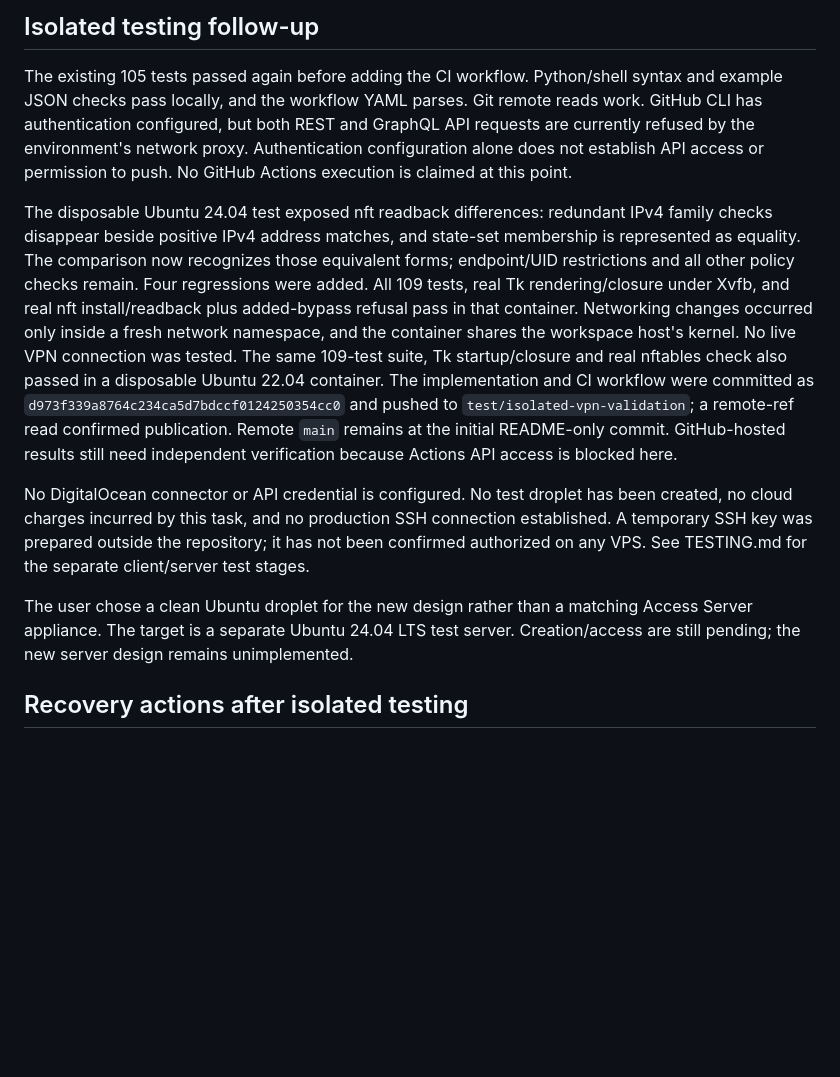
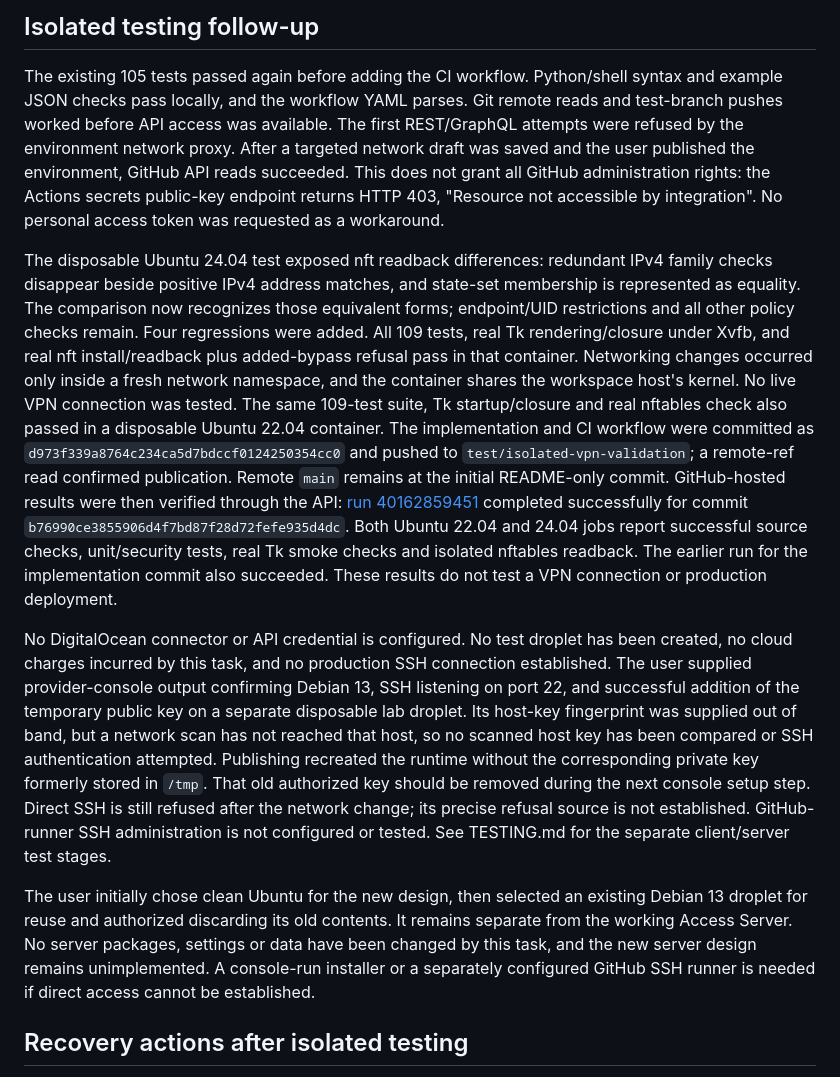
Before and after one commit to efrgdgr0024345/vpn, a Markdown page: PROJECT_STATUS.md, the part around the change. GitHub-like rendering; blank space fills up the shorter version.

Commit message:
Record passing GitHub checks and Debian lab access limits

```diff
--- a/PROJECT_STATUS.md
+++ b/PROJECT_STATUS.md
@@ -126,10 +126,12 @@ installer ZIP    2f2d573e67c1053b7b4bab5f46daf1037274735e8e56288b791bae00b67d8ab
 
 The existing 105 tests passed again before adding the CI workflow. Python/shell
 syntax and example JSON checks pass locally, and the workflow YAML parses.
-Git remote reads work. GitHub CLI has authentication configured, but both REST
-and GraphQL API requests are currently refused by the environment's network
-proxy. Authentication configuration alone does not establish API access or
-permission to push. No GitHub Actions execution is claimed at this point.
+Git remote reads and test-branch pushes worked before API access was available.
+The first REST/GraphQL attempts were refused by the environment network proxy.
+After a targeted network draft was saved and the user published the environment,
+GitHub API reads succeeded. This does not grant all GitHub administration rights:
+the Actions secrets public-key endpoint returns HTTP 403, "Resource not accessible
+by integration". No personal access token was requested as a workaround.
 
 The disposable Ubuntu 24.04 test exposed nft readback differences: redundant
 IPv4 family checks disappear beside positive IPv4 address matches, and state-set
@@ -143,18 +145,33 @@ The same 109-test suite, Tk startup/closure and real nftables check also passed
 a disposable Ubuntu 22.04 container. The implementation and CI workflow were
 committed as `d973f339a8764c234ca5d7bdccf0124250354cc0` and pushed to
 `test/isolated-vpn-validation`; a remote-ref read confirmed publication. Remote
-`main` remains at the initial README-only commit. GitHub-hosted results still
-need independent verification because Actions API access is blocked here.
+`main` remains at the initial README-only commit. GitHub-hosted results were then
+verified through the API: [run 40162859451](https://github.com/efrgdgr0024345/vpn/actions/runs/40162859451)
+completed successfully for commit `b76990ce3855906d4f7bd87f28d72fefe935d4dc`.
+Both Ubuntu 22.04 and 24.04 jobs report successful source checks, unit/security
+tests, real Tk smoke checks and isolated nftables readback. The earlier run for
+the implementation commit also succeeded. These results do not test a VPN
+connection or production deployment.
 
 No DigitalOcean connector or API credential is configured. No test droplet has
 been created, no cloud charges incurred by this task, and no production SSH
-connection established. A temporary SSH key was prepared outside the repository;
-it has not been confirmed authorized on any VPS. See TESTING.md for the separate
-client/server test stages.
+connection established. The user supplied provider-console output confirming
+Debian 13, SSH listening on port 22, and successful addition of the temporary
+public key on a separate disposable lab droplet. Its host-key fingerprint was
+supplied out of band, but a network scan has not reached that host, so no scanned
+host key has been compared or SSH authentication attempted. Publishing recreated
+the runtime without the corresponding private key formerly stored in `/tmp`.
+That old authorized key should be removed during the next console setup step.
+Direct SSH is still refused after the network change; its precise refusal source
+is not established. GitHub-runner SSH administration is not configured or tested.
+See TESTING.md for the separate client/server test stages.
 
-The user chose a clean Ubuntu droplet for the new design rather than a matching
-Access Server appliance. The target is a separate Ubuntu 24.04 LTS test server.
-Creation/access are still pending; the new server design remains unimplemented.
+The user initially chose clean Ubuntu for the new design, then selected an
+existing Debian 13 droplet for reuse and authorized discarding its old contents.
+It remains separate from the working Access Server. No server packages, settings
+or data have been changed by this task, and the new server design remains
+unimplemented. A console-run installer or a separately configured GitHub SSH
+runner is needed if direct access cannot be established.
 
 ## Recovery actions after isolated testing
 
```
Also changed, not shown: TESTING.md (+17 -10 lines), vpn-dashboard/VALIDATION.md (+6 -2 lines).
